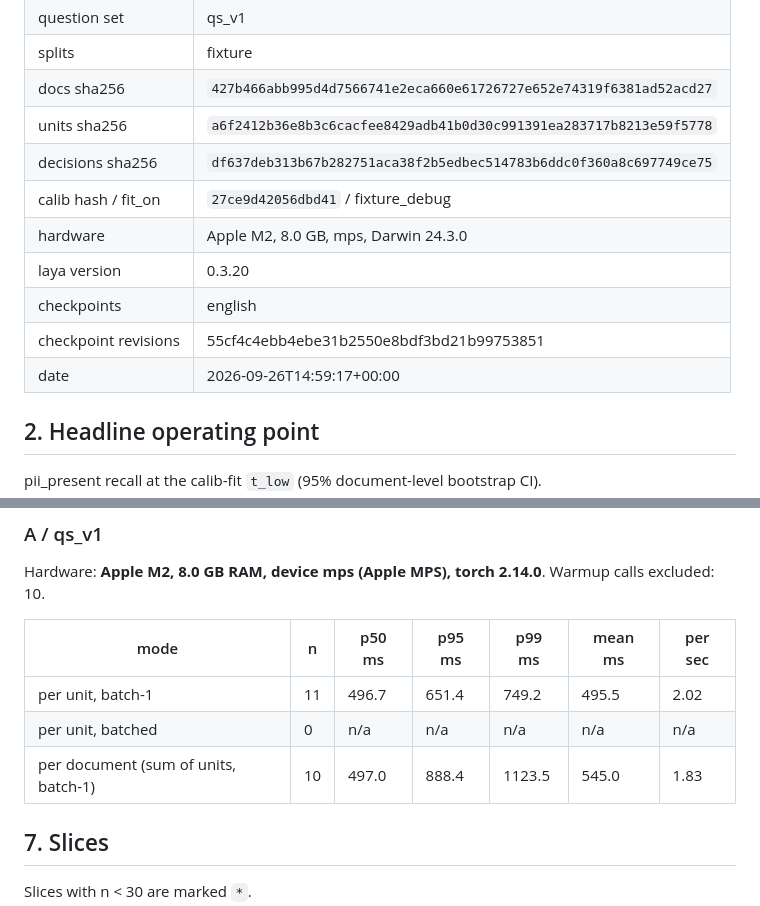
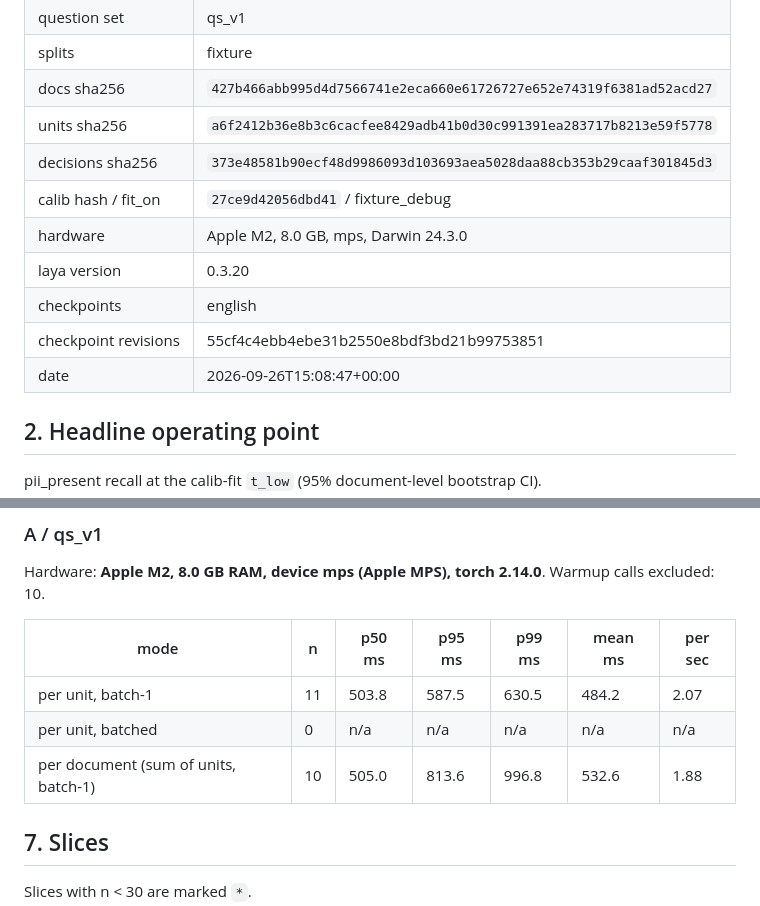
Before and after one commit to dfridkin/laya-pii-bench, a Markdown page: reports/fixture/report_armA_qs_v1.md, 2 parts joined by grey strips. Drawn GitHub-style.

```diff
--- a/reports/fixture/report_armA_qs_v1.md
+++ b/reports/fixture/report_armA_qs_v1.md
@@ -13,13 +13,13 @@
 | splits | fixture |
 | docs sha256 | `427b466abb995d4d7566741e2eca660e61726727e652e74319f6381ad52acd27` |
 | units sha256 | `a6f2412b36e8b3c6cacfee8429adb41b0d30c991391ea283717b8213e59f5778` |
-| decisions sha256 | `df637deb313b67b282751aca38f2b5edbec514783b6ddc0f360a8c697749ce75` |
+| decisions sha256 | `373e48581b90ecf48d9986093d103693aea5028daa88cb353b29caaf301845d3` |
 | calib hash / fit_on | `27ce9d42056dbd41` / fixture_debug |
 | hardware | Apple M2, 8.0 GB, mps, Darwin 24.3.0 |
 | laya version | 0.3.20 |
 | checkpoints | english |
 | checkpoint revisions | 55cf4c4ebb4ebe31b2550e8bdf3bd21b99753851 |
-| date | 2026-09-26T14:59:17+00:00 |
+| date | 2026-09-26T15:08:47+00:00 |
 
 ## 2. Headline operating point
 
@@ -125,9 +125,9 @@ Hardware: **Apple M2, 8.0 GB RAM, device mps (Apple MPS), torch 2.14.0**. Warmup
 
 | mode | n | p50 ms | p95 ms | p99 ms | mean ms | per sec |
 |---|---|---|---|---|---|---|
-| per unit, batch-1 | 11 | 496.7 | 651.4 | 749.2 | 495.5 | 2.02 |
+| per unit, batch-1 | 11 | 503.8 | 587.5 | 630.5 | 484.2 | 2.07 |
 | per unit, batched | 0 | n/a | n/a | n/a | n/a | n/a |
-| per document (sum of units, batch-1) | 10 | 497.0 | 888.4 | 1123.5 | 545.0 | 1.83 |
+| per document (sum of units, batch-1) | 10 | 505.0 | 813.6 | 996.8 | 532.6 | 1.88 |
 
 ## 7. Slices
 
```
Also changed, not shown: docs/STATUS.md (+9 -4 lines), reports/audits/M3-gate-20260926-fail.md (added, +45 -0 lines).
